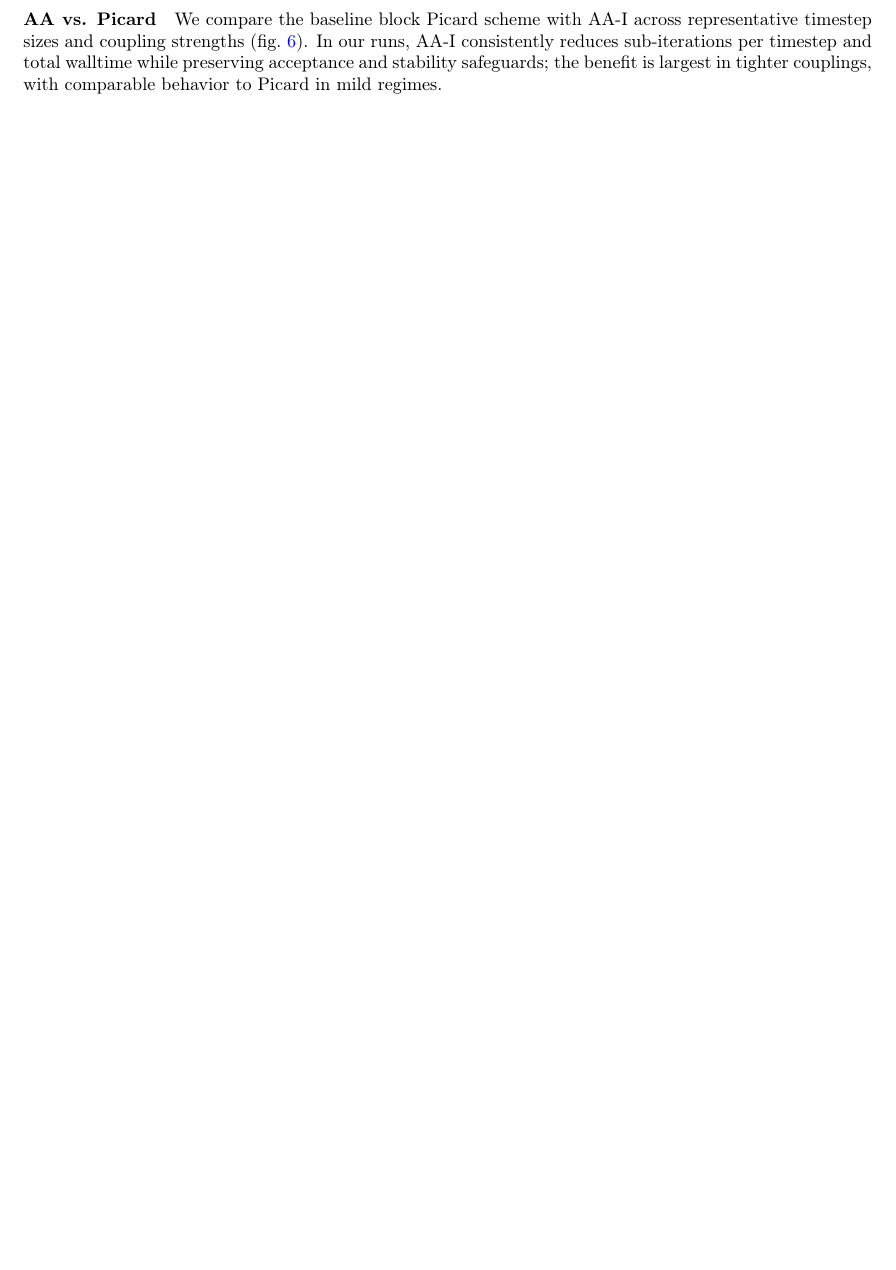
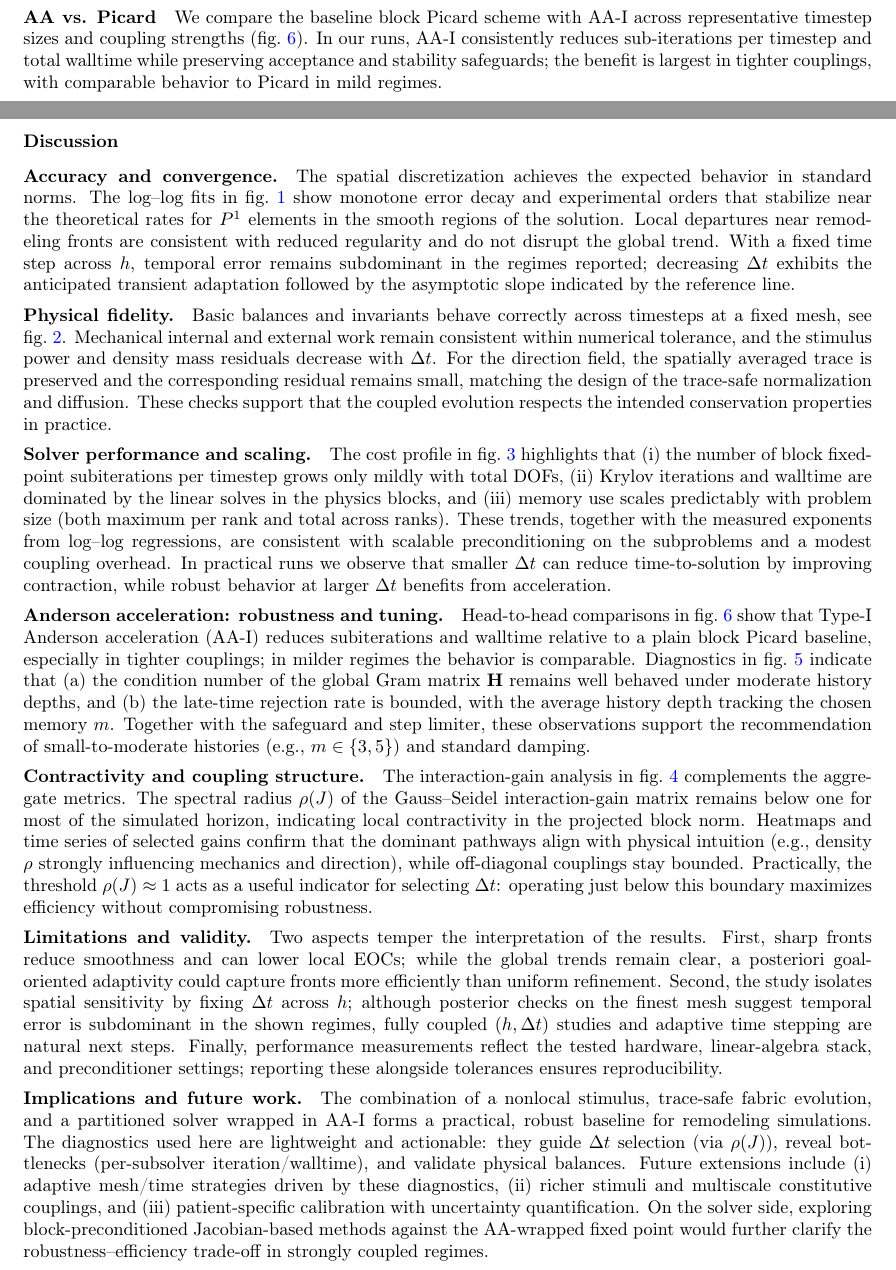
Before and after one commit to petr-henys/Smoothly-Coupled-Remodeling-with-Nonlocal-Stimulus-and-Fabric-Guided-Anisotropy, a LaTeX paper (manuscript/manuscript.tex, which reads manuscript/sections/discussion.tex): part of page 19 of 21 before the commit and two parts of pages 16 and 19 of 22 after it, the two joined at a grey line, cut so that both start at the same text, the shorter picture padded with empty space. Compiled offline with pdfLaTeX.

Commit message:
Add discussion section and enhance convergence performance details in manuscript

```diff
--- /dev/null
+++ b/manuscript/sections/discussion.tex
@@ -0,0 +1,22 @@
+\section*{Discussion}
+
+\paragraph{Accuracy and convergence.}
+The spatial discretization achieves the expected behavior in standard norms. The log--log fits in \cref{fig:individual_convergence} show monotone error decay and experimental orders that stabilize near the theoretical rates for $P^1$ elements in the smooth regions of the solution. Local departures near remodeling fronts are consistent with reduced regularity and do not disrupt the global trend. With a fixed time step across $h$, temporal error remains subdominant in the regimes reported; decreasing $\Delta t$ exhibits the anticipated transient adaptation followed by the asymptotic slope indicated by the reference line.
+
+\paragraph{Physical fidelity.}
+Basic balances and invariants behave correctly across timesteps at a fixed mesh, see \cref{fig:physical-checks}. Mechanical internal and external work remain consistent within numerical tolerance, and the stimulus power and density mass residuals decrease with $\Delta t$. For the direction field, the spatially averaged trace is preserved and the corresponding residual remains small, matching the design of the trace-safe normalization and diffusion. These checks support that the coupled evolution respects the intended conservation properties in practice.
+
+\paragraph{Solver performance and scaling.}
+The cost profile in \cref{fig:performance} highlights that (i) the number of block fixed-point subiterations per timestep grows only mildly with total DOFs, (ii) Krylov iterations and walltime are dominated by the linear solves in the physics blocks, and (iii) memory use scales predictably with problem size (both maximum per rank and total across ranks). These trends, together with the measured exponents from log--log regressions, are consistent with scalable preconditioning on the subproblems and a modest coupling overhead. In practical runs we observe that smaller $\Delta t$ can reduce time-to-solution by improving contraction, while robust behavior at larger $\Delta t$ benefits from acceleration.
+
+\paragraph{Anderson acceleration: robustness and tuning.}
+Head-to-head comparisons in \cref{fig:aa-vs-picard} show that Type-I Anderson acceleration (AA-I) reduces subiterations and walltime relative to a plain block Picard baseline, especially in tighter couplings; in milder regimes the behavior is comparable. Diagnostics in \cref{fig:aa-metrics} indicate that (a) the condition number of the global Gram matrix $\mathbf H$ remains well behaved under moderate history depths, and (b) the late-time rejection rate is bounded, with the average history depth tracking the chosen memory $m$. Together with the safeguard and step limiter, these observations support the recommendation of small-to-moderate histories (e.g., $m\in\{3,5\}$) and standard damping.
+
+\paragraph{Contractivity and coupling structure.}
+The interaction-gain analysis in \cref{fig:contractivity} complements the aggregate metrics. The spectral radius $\rho(J)$ of the Gauss--Seidel interaction-gain matrix remains below one for most of the simulated horizon, indicating local contractivity in the projected block norm. Heatmaps and time series of selected gains confirm that the dominant pathways align with physical intuition (e.g., density $\rho$ strongly influencing mechanics and direction), while off-diagonal couplings stay bounded. Practically, the threshold $\rho(J)\approx 1$ acts as a useful indicator for selecting $\Delta t$: operating just below this boundary maximizes efficiency without compromising robustness.
+
+\paragraph{Limitations and validity.}
+Two aspects temper the interpretation of the results. First, sharp fronts reduce smoothness and can lower local EOCs; while the global trends remain clear, a posteriori goal-oriented adaptivity could capture fronts more efficiently than uniform refinement. Second, the study isolates spatial sensitivity by fixing $\Delta t$ across $h$; although posterior checks on the finest mesh suggest temporal error is subdominant in the shown regimes, fully coupled $(h,\Delta t)$ studies and adaptive time stepping are natural next steps. Finally, performance measurements reflect the tested hardware, linear-algebra stack, and preconditioner settings; reporting these alongside tolerances ensures reproducibility.
+
+\paragraph{Implications and future work.}
+The combination of a nonlocal stimulus, trace-safe fabric evolution, and a partitioned solver wrapped in AA-I forms a practical, robust baseline for remodeling simulations. The diagnostics used here are lightweight and actionable: they guide $\Delta t$ selection (via $\rho(J)$), reveal bottlenecks (per-subsolver iteration/walltime), and validate physical balances. Future extensions include (i) adaptive mesh/time strategies driven by these diagnostics, (ii) richer stimuli and multiscale constitutive couplings, and (iii) patient-specific calibration with uncertainty quantification. On the solver side, exploring block-preconditioned Jacobian-based methods against the AA-wrapped fixed point would further clarify the robustness--efficiency trade-off in strongly coupled regimes.
```
Also changed, not shown: manuscript/manuscript.tex (+1 -0 lines), manuscript/sections/anderson_acceleration.tex (+1 -0 lines), manuscript/sections/convergence_performance.tex (+20 -0 lines).
